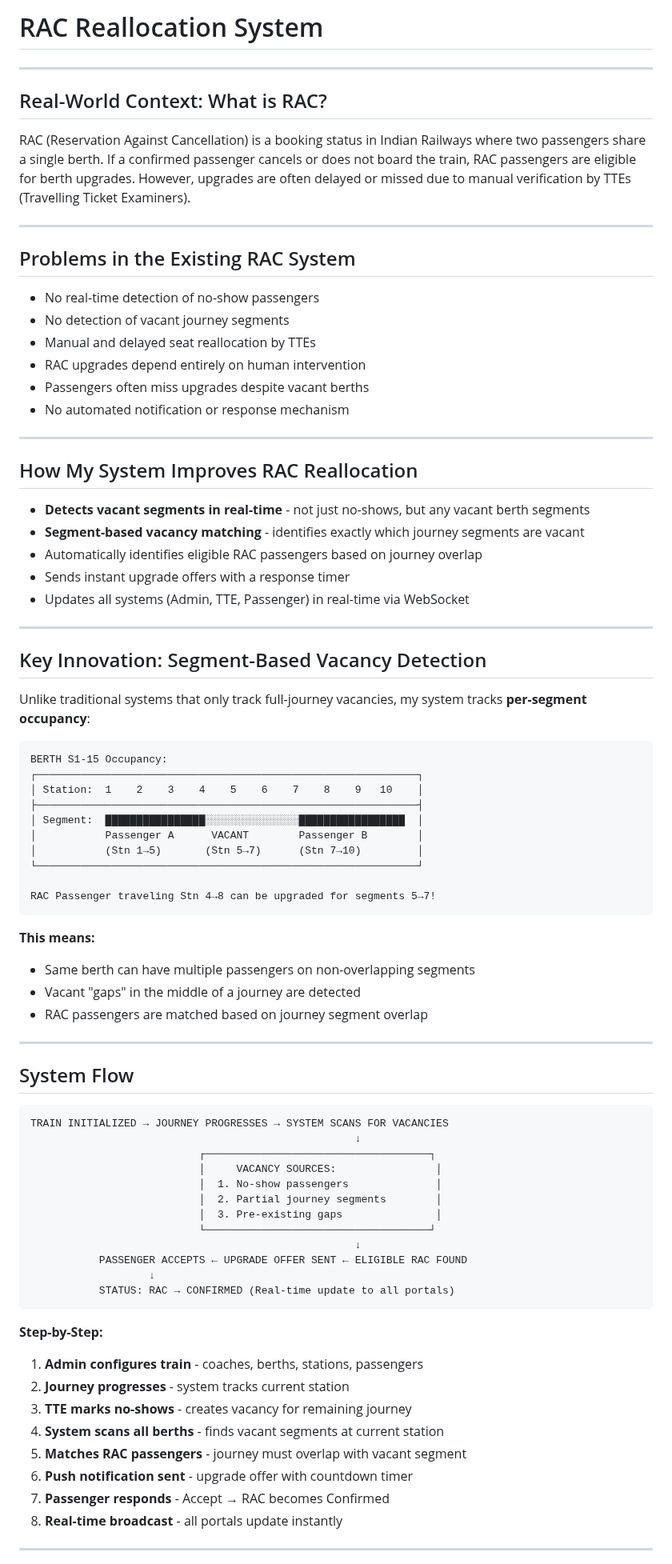
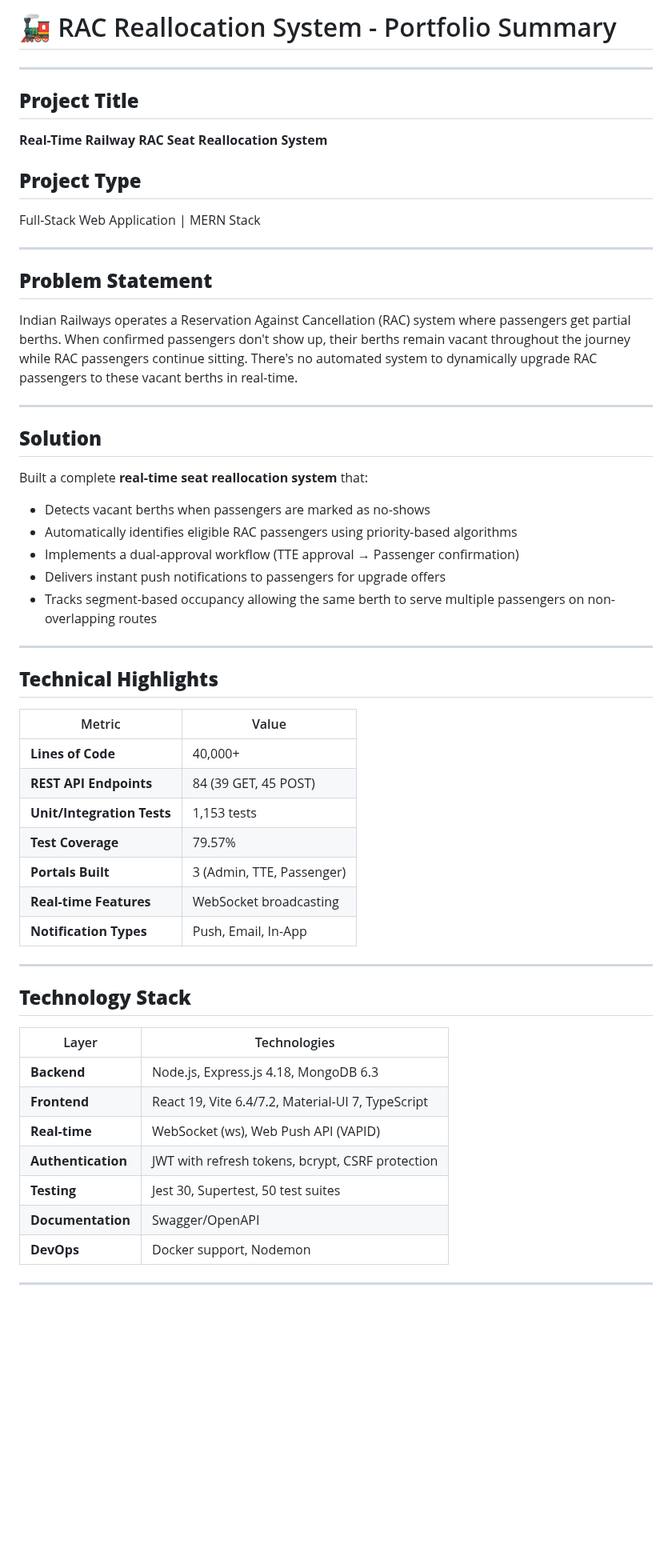
Before and after one commit to Prasanth0544/portfolio, a Markdown page: projects/rac-project.md, the part around one of its changes. Shown at 80% size. GitHub-like rendering; blank space fills up the shorter version.

````diff
--- a/projects/rac-project.md
+++ b/projects/rac-project.md
@@ -1,85 +1,55 @@
-# RAC Reallocation System
+# 🚂 RAC Reallocation System - Portfolio Summary
 
 ---
 
-## Real-World Context: What is RAC?
+## **Project Title**
+**Real-Time Railway RAC Seat Reallocation System**
 
-RAC (Reservation Against Cancellation) is a booking status in Indian Railways where two passengers share a single berth. If a confirmed passenger cancels or does not board the train, RAC passengers are eligible for berth upgrades. However, upgrades are often delayed or missed due to manual verification by TTEs (Travelling Ticket Examiners).
+## **Project Type**
+Full-Stack Web Application | MERN Stack
 
 ---
 
-## Problems in the Existing RAC System
-
-- No real-time detection of no-show passengers
-- No detection of vacant journey segments
-- Manual and delayed seat reallocation by TTEs
-- RAC upgrades depend entirely on human intervention
-- Passengers often miss upgrades despite vacant berths
-- No automated notification or response mechanism
+## **Problem Statement**
+Indian Railways operates a Reservation Against Cancellation (RAC) system where passengers get partial berths. When confirmed passengers don't show up, their berths remain vacant throughout the journey while RAC passengers continue sitting. There's no automated system to dynamically upgrade RAC passengers to these vacant berths in real-time.
 
 ---
 
-## How My System Improves RAC Reallocation
-
-- **Detects vacant segments in real-time** - not just no-shows, but any vacant berth segments
-- **Segment-based vacancy matching** - identifies exactly which journey segments are vacant
-- Automatically identifies eligible RAC passengers based on journey overlap
-- Sends instant upgrade offers with a response timer
-- Updates all systems (Admin, TTE, Passenger) in real-time via WebSocket
+## **Solution**
+Built a complete **real-time seat reallocation system** that:
+- Detects vacant berths when passengers are marked as no-shows
+- Automatically identifies eligible RAC passengers using priority-based algorithms
+- Implements a dual-approval workflow (TTE approval → Passenger confirmation)
+- Delivers instant push notifications to passengers for upgrade offers
+- Tracks segment-based occupancy allowing the same berth to serve multiple passengers on non-overlapping routes
 
 ---
 
-## Key Innovation: Segment-Based Vacancy Detection
+## **Technical Highlights**
 
-Unlike traditional systems that only track full-journey vacancies, my system tracks **per-segment occupancy**:
-
-```
-BERTH S1-15 Occupancy:
-┌─────────────────────────────────────────────────────────────┐
-│ Station:  1    2    3    4    5    6    7    8    9   10    │
-├─────────────────────────────────────────────────────────────┤
-│ Segment:  ████████████████░░░░░░░░░░░░░░░█████████████████  │
-│           Passenger A      VACANT        Passenger B        │
-│           (Stn 1→5)       (Stn 5→7)      (Stn 7→10)         │
-└─────────────────────────────────────────────────────────────┘
-
-RAC Passenger traveling Stn 4→8 can be upgraded for segments 5→7!
-```
-
-**This means:**
-- Same berth can have multiple passengers on non-overlapping segments
-- Vacant "gaps" in the middle of a journey are detected
-- RAC passengers are matched based on journey segment overlap
+| Metric | Value |
+|--------|-------|
+| **Lines of Code** | 40,000+ |
+| **REST API Endpoints** | 84 (39 GET, 45 POST) |
+| **Unit/Integration Tests** | 1,153 tests |
+| **Test Coverage** | 79.57% |
+| **Portals Built** | 3 (Admin, TTE, Passenger) |
+| **Real-time Features** | WebSocket broadcasting |
+| **Notification Types** | Push, Email, In-App |
 
 ---
 
-## System Flow
+## **Technology Stack**
 
-```
-TRAIN INITIALIZED → JOURNEY PROGRESSES → SYSTEM SCANS FOR VACANCIES
-                                                    ↓
-                           ┌────────────────────────────────────┐
-                           │     VACANCY SOURCES:                │
-                           │  1. No-show passengers              │
-                           │  2. Partial journey segments        │
-                           │  3. Pre-existing gaps               │
-                           └────────────────────────────────────┘
-                                                    ↓
-           PASSENGER ACCEPTS ← UPGRADE OFFER SENT ← ELIGIBLE RAC FOUND
-                   ↓
-           STATUS: RAC → CONFIRMED (Real-time update to all portals)
-```
-
-**Step-by-Step:**
-
-1. **Admin configures train** - coaches, berths, stations, passengers
-2. **Journey progresses** - system tracks current station
-3. **TTE marks no-shows** - creates vacancy for remaining journey
-4. **System scans all berths** - finds vacant segments at current station
-5. **Matches RAC passengers** - journey must overlap with vacant segment
-6. **Push notification sent** - upgrade offer with countdown timer
-7. **Passenger responds** - Accept → RAC becomes Confirmed
-8. **Real-time broadcast** - all portals update instantly
+| Layer | Technologies |
+|-------|--------------|
+| **Backend** | Node.js, Express.js 4.18, MongoDB 6.3 |
+| **Frontend** | React 19, Vite 6.4/7.2, Material-UI 7, TypeScript |
+| **Real-time** | WebSocket (ws), Web Push API (VAPID) |
+| **Authentication** | JWT with refresh tokens, bcrypt, CSRF protection |
+| **Testing** | Jest 30, Supertest, 50 test suites |
+| **Documentation** | Swagger/OpenAPI |
+| **DevOps** | Docker support, Nodemon |
 
 ---
 
````
Also changed, not shown: other parts of projects/rac-project.md (+226 -56 lines).
